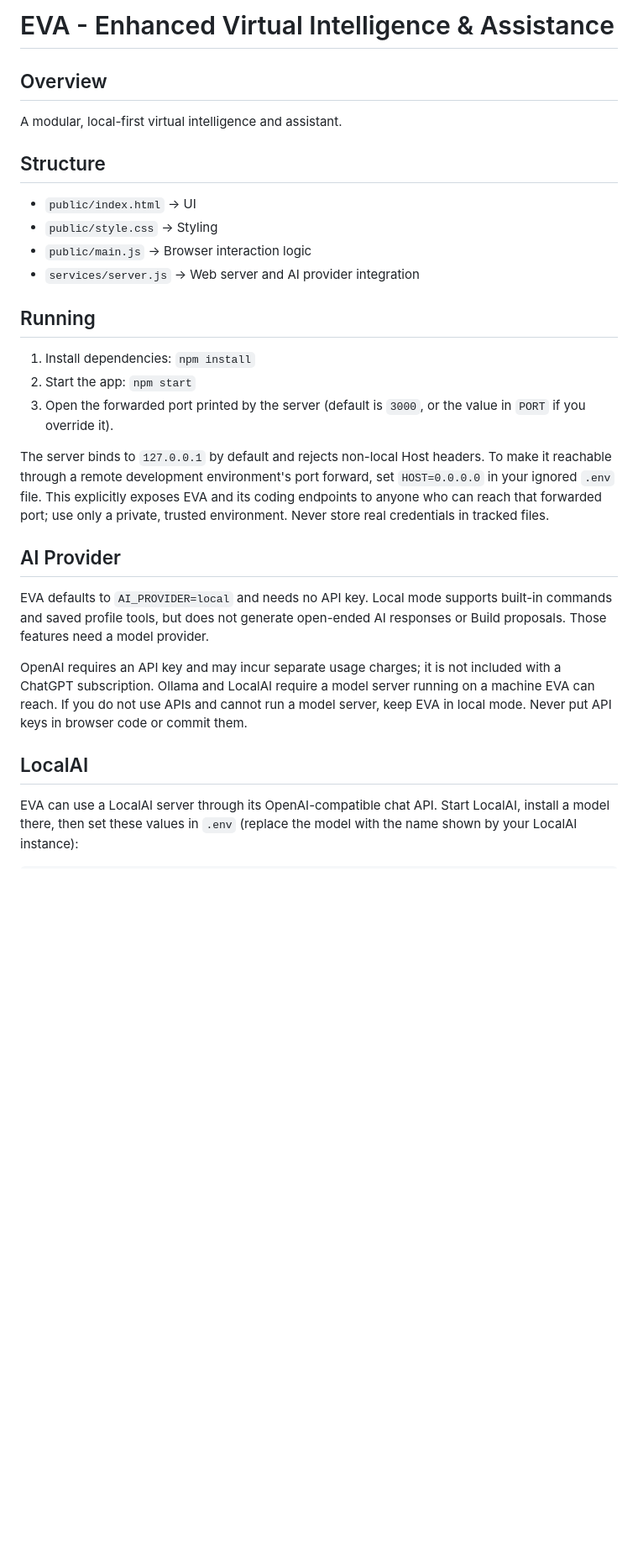
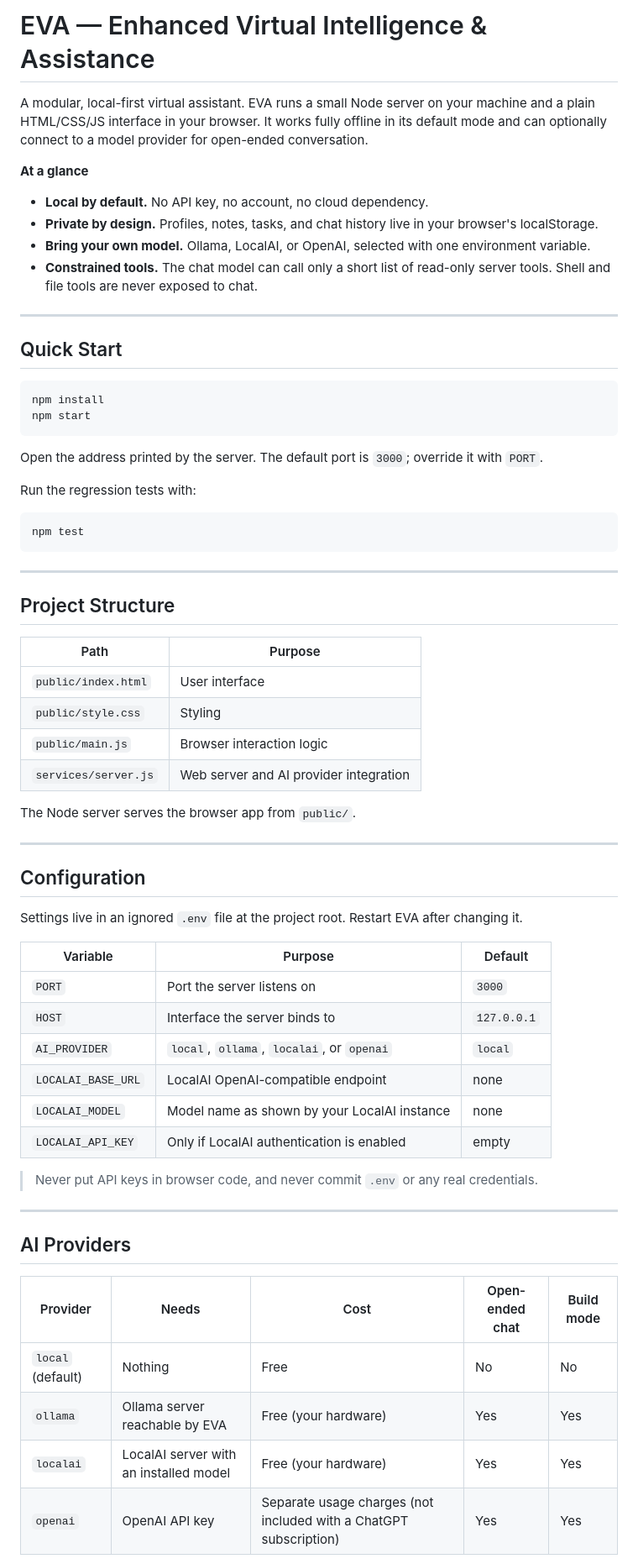
Before and after one commit to Swiftydrifty09/EVA, a Markdown page: README.md, the part around one of its changes. Shown at 84% size. Rendered like a GitHub page; blank space fills up the shorter version.

````diff
--- a/README.md
+++ b/README.md
@@ -1,27 +1,71 @@
-# EVA - Enhanced Virtual Intelligence & Assistance
+# EVA — Enhanced Virtual Intelligence & Assistance
 
-## Overview
-A modular, local-first virtual intelligence and assistant.
+A modular, local-first virtual assistant. EVA runs a small Node server on your machine and a plain HTML/CSS/JS interface in your browser. It works fully offline in its default mode and can optionally connect to a model provider for open-ended conversation.
 
-## Structure
-- `public/index.html` → UI
-- `public/style.css` → Styling
-- `public/main.js` → Browser interaction logic
-- `services/server.js` → Web server and AI provider integration
+**At a glance**
 
-## Running
-1. Install dependencies: `npm install`
-2. Start the app: `npm start`
-3. Open the forwarded port printed by the server (default is `3000`, or the value in `PORT` if you override it).
+- **Local by default.** No API key, no account, no cloud dependency.
+- **Private by design.** Profiles, notes, tasks, and chat history live in your browser's localStorage.
+- **Bring your own model.** Ollama, LocalAI, or OpenAI, selected with one environment variable.
+- **Constrained tools.** The chat model can call only a short list of read-only server tools. Shell and file tools are never exposed to chat.
 
-The server binds to `127.0.0.1` by default and rejects non-local Host headers. To make it reachable through a remote development environment's port forward, set `HOST=0.0.0.0` in your ignored `.env` file. This explicitly exposes EVA and its coding endpoints to anyone who can reach that forwarded port; use only a private, trusted environment. Never store real credentials in tracked files.
+---
 
-## AI Provider
-EVA defaults to `AI_PROVIDER=local` and needs no API key. Local mode supports built-in commands and saved profile tools, but does not generate open-ended AI responses or Build proposals. Those features need a model provider.
+## Quick Start
 
-OpenAI requires an API key and may incur separate usage charges; it is not included with a ChatGPT subscription. Ollama and LocalAI require a model server running on a machine EVA can reach. If you do not use APIs and cannot run a model server, keep EVA in local mode. Never put API keys in browser code or commit them.
+```bash
+npm install
+npm start
+```
 
-## LocalAI
-EVA can use a LocalAI server through its OpenAI-compatible chat API. Start LocalAI, install a model there, then set these values in `.env` (replace the model with the name shown by your LocalAI instance):
+Open the address printed by the server. The default port is `3000`; override it with `PORT`.
 
-```dotenv
+Run the regression tests with:
+
+```bash
+npm test
+```
+
+---
+
+## Project Structure
+
+| Path | Purpose |
+| --- | --- |
+| `public/index.html` | User interface |
+| `public/style.css` | Styling |
+| `public/main.js` | Browser interaction logic |
+| `services/server.js` | Web server and AI provider integration |
+
+The Node server serves the browser app from `public/`.
+
+---
+
+## Configuration
+
+Settings live in an ignored `.env` file at the project root. Restart EVA after changing it.
+
+| Variable | Purpose | Default |
+| --- | --- | --- |
+| `PORT` | Port the server listens on | `3000` |
+| `HOST` | Interface the server binds to | `127.0.0.1` |
+| `AI_PROVIDER` | `local`, `ollama`, `localai`, or `openai` | `local` |
+| `LOCALAI_BASE_URL` | LocalAI OpenAI-compatible endpoint | none |
+| `LOCALAI_MODEL` | Model name as shown by your LocalAI instance | none |
+| `LOCALAI_API_KEY` | Only if LocalAI authentication is enabled | empty |
+
+<!-- TODO: document the OpenAI and Ollama environment variables here. -->
+
+> Never put API keys in browser code, and never commit `.env` or any real credentials.
+
+---
+
+## AI Providers
+
+| Provider | Needs | Cost | Open-ended chat | Build mode |
+| --- | --- | --- | --- | --- |
+| `local` (default) | Nothing | Free | No | No |
+| `ollama` | Ollama server reachable by EVA | Free (your hardware) | Yes | Yes |
+| `localai` | LocalAI server with an installed model | Free (your hardware) | Yes | Yes |
+| `openai` | OpenAI API key | Separate usage charges (not included with a ChatGPT subscription) | Yes | Yes |
+
````
Also changed, not shown: other parts of README.md (+145 -46 lines).
